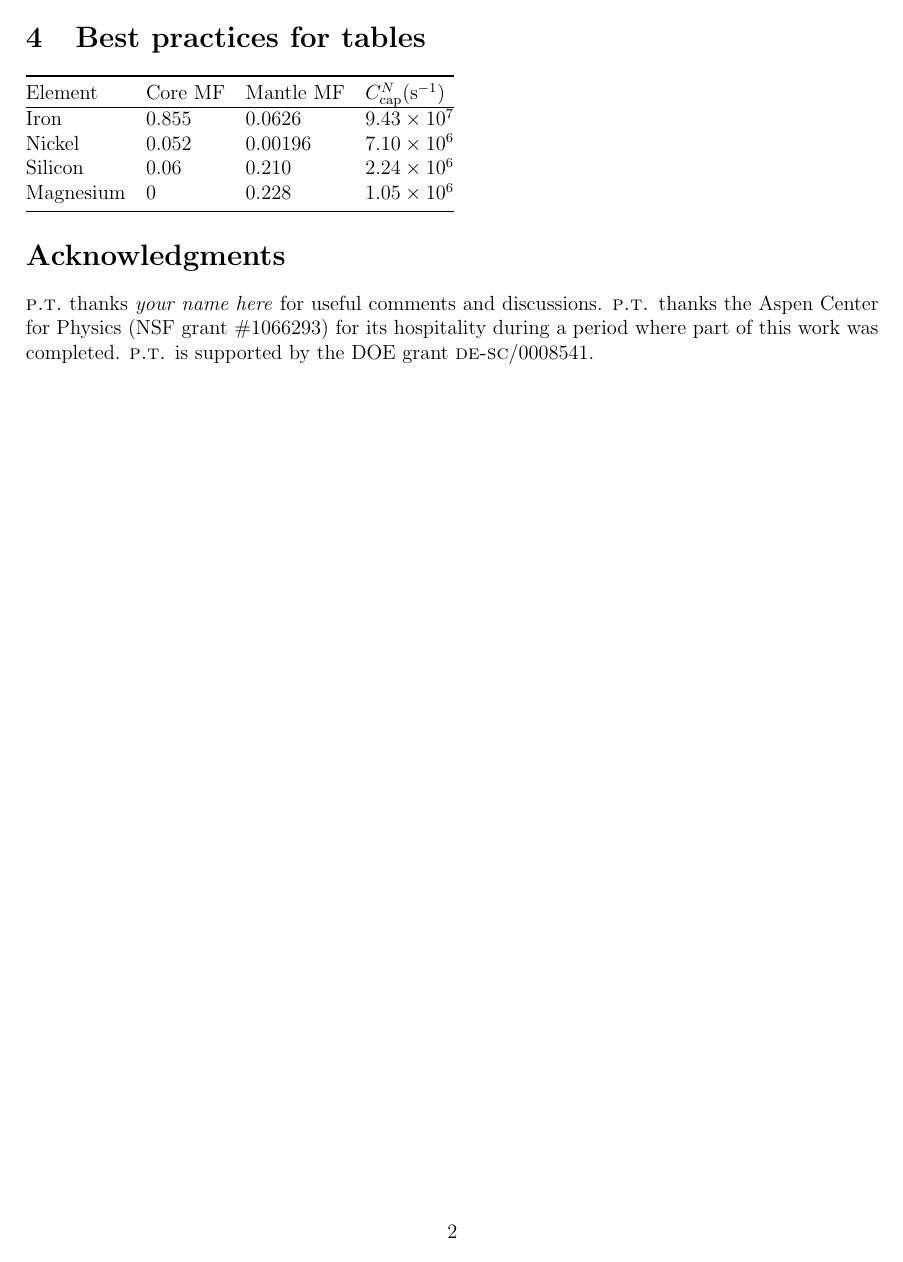
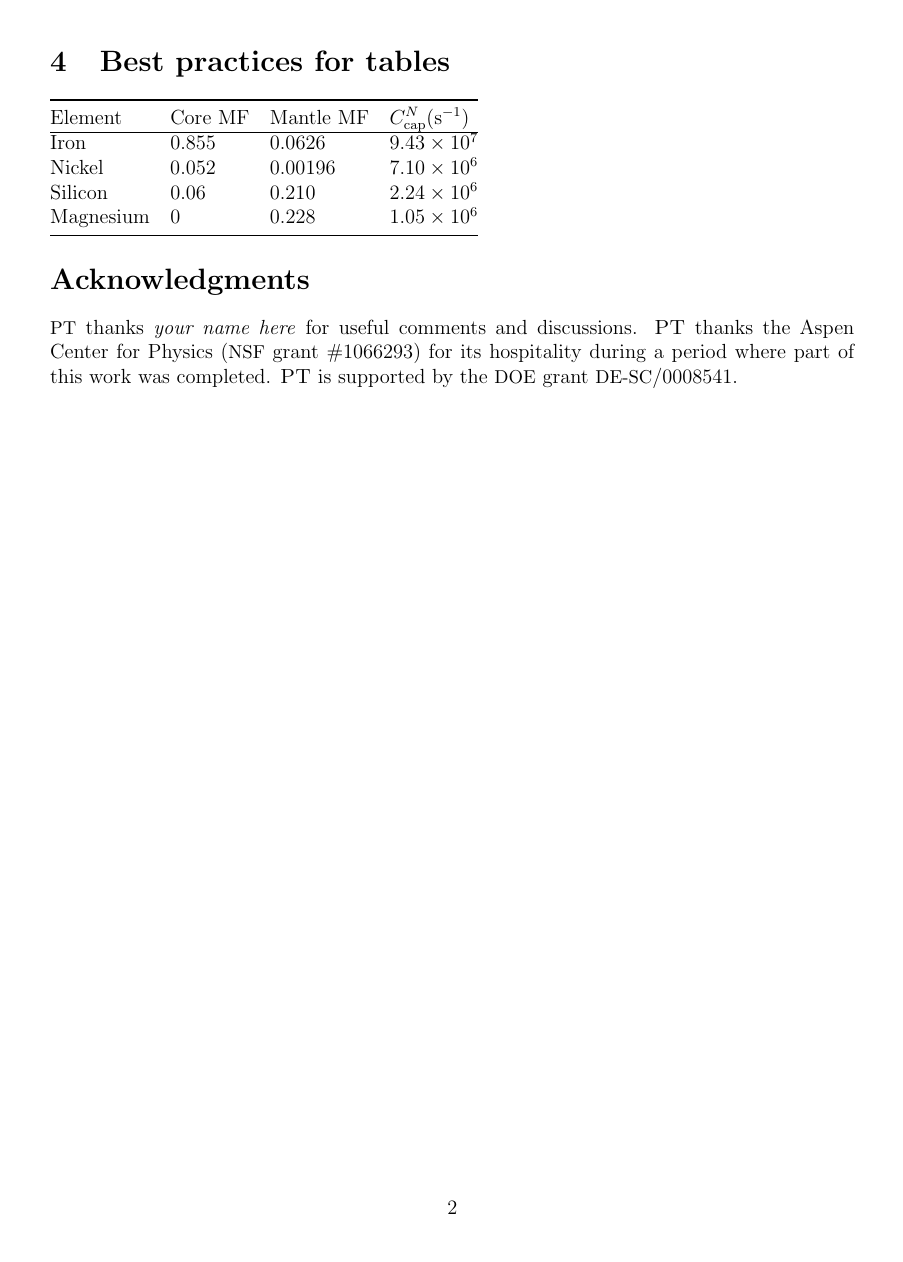
Before and after one commit to fliptanedo/flip-paper-template, a LaTeX paper (paper.tex, which reads FlipPreamble.tex): page 2 of 2. Compiled offline with pdfLaTeX.

Commit message:
Margin 2.5cm, \acro to 87.5%

```diff
--- a/FlipPreamble.tex
+++ b/FlipPreamble.tex
@@ -62,7 +62,7 @@
 %%%  DOCUMENT PROPERTIES  %%%%
 %%%%%%%%%%%%%%%%%%%%%%%%%%%%%%
 
-\usepackage[margin=2cm]{geometry}   % margins
+\usepackage[margin=2.5cm]{geometry}   % margins
 \graphicspath{{figures/}}			% figure folder
 \numberwithin{equation}{section}    % set equation numbering
 
@@ -110,7 +110,7 @@
 %% ---------------------------------------
 % \newcommand{\acro}[1]{\textsc{\MakeLowercase{#1}}}
 \usepackage{scalefnt}
-\newcommand\acro[2][0.85]{{\scalefont{#1}#2}}
+\newcommand\acro[2][0.875]{{\scalefont{#1}#2}}
 
 %% COMMON PHYSICS MACROS
 %% ---------------------
--- a/paper.tex
+++ b/paper.tex
@@ -114,11 +114,11 @@ In the beginning... \lipsum[5]
  \section*{Acknowledgments}
 
 
-\textsc{p.t.}\ thanks
+\acro{PT}\ thanks
 \emph{your name here}
 for useful comments and discussions.
 %
-\textsc{p.t.} thanks the Aspen Center for Physics (NSF grant \#1066293) for its hospitality during a period where part of this work was completed. \textsc{p.t.} is supported by the DOE grant \textsc{de-sc}/0008541.
+\textsc{PT} thanks the Aspen Center for Physics (\acro{NSF} grant \#1066293) for its hospitality during a period where part of this work was completed. \textsc{PT} is supported by the \acro{DOE} grant \acro{DE-SC}/0008541.
 
 %% Appendices
 % \appendix
```
